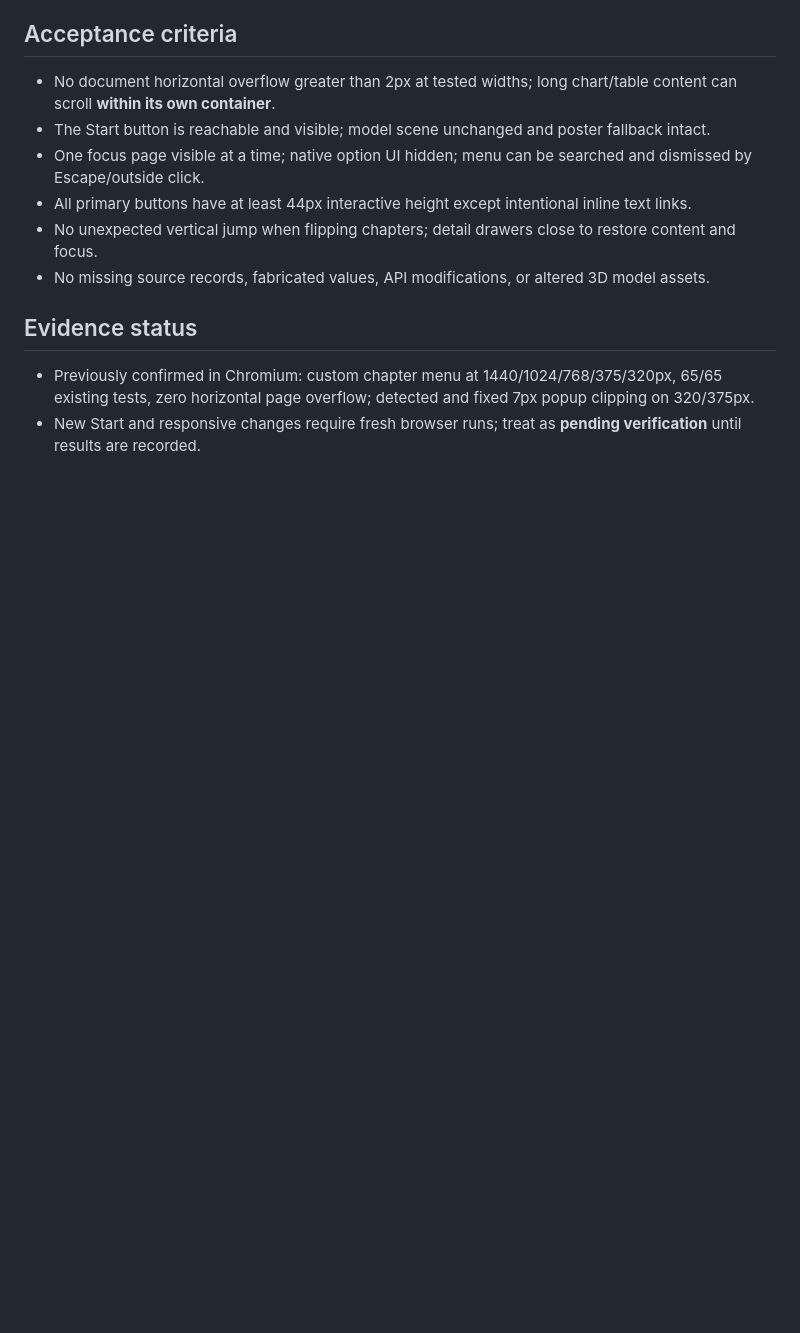
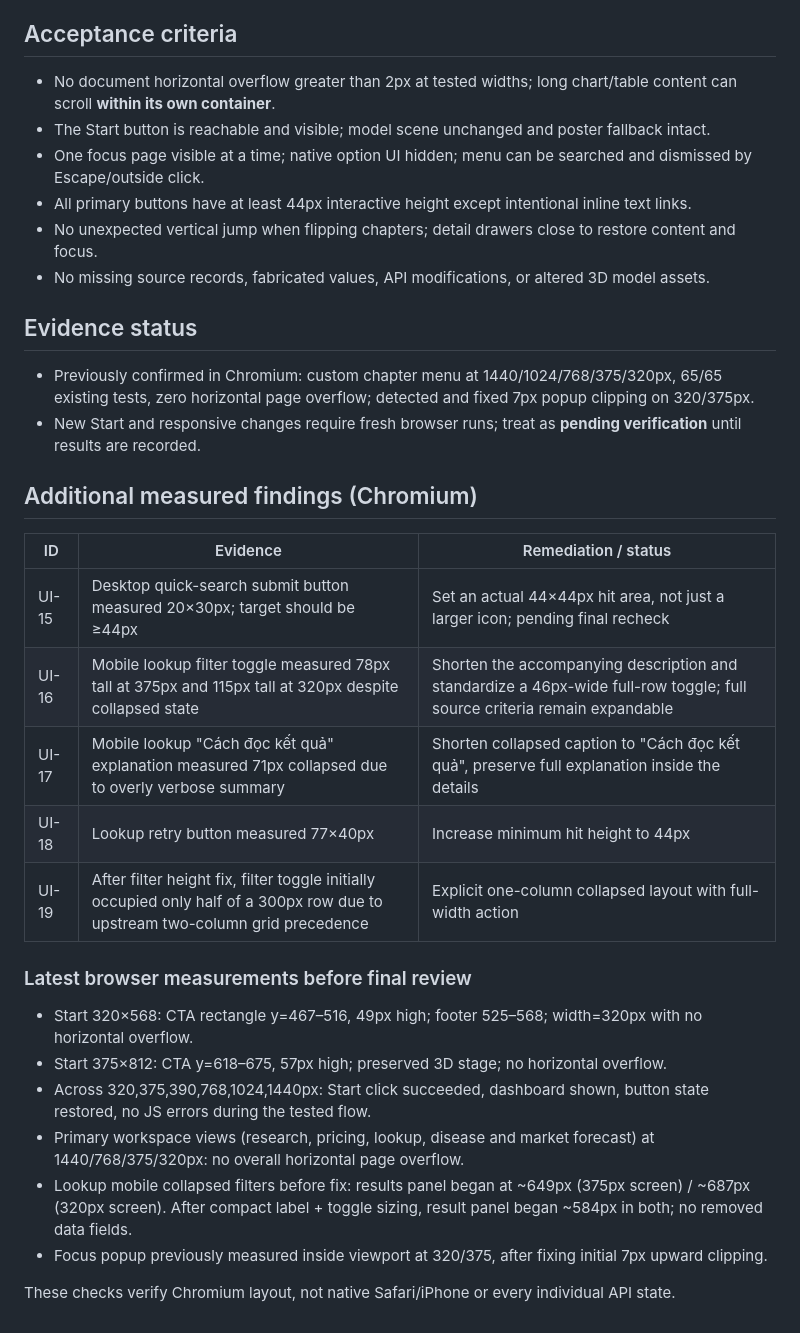
Before and after one commit to hungle2006/Pharmacy_app, a Markdown page: docs/ui-redesign/visual-element-audit-2026-11-15.md, the part around the change. Rendered like a GitHub page; blank space fills up the shorter version.

Commit message:
docs(qa): record measured touch-target and lookup spacing defects with before/after evidence

```diff
--- a/docs/ui-redesign/visual-element-audit-2026-11-15.md
+++ b/docs/ui-redesign/visual-element-audit-2026-11-15.md
@@ -38,3 +38,24 @@ Ngày rà soát: 15/11/2026. Scope: Start, workspace header, chapter selector, s
 ## Evidence status
 - Previously confirmed in Chromium: custom chapter menu at 1440/1024/768/375/320px, 65/65 existing tests, zero horizontal page overflow; detected and fixed 7px popup clipping on 320/375px.
 - New Start and responsive changes require fresh browser runs; treat as **pending verification** until results are recorded.
+
+
+## Additional measured findings (Chromium)
+
+| ID | Evidence | Remediation / status |
+| --- | --- | --- |
+| UI-15 | Desktop quick-search submit button measured 20×30px; target should be ≥44px | Set an actual 44×44px hit area, not just a larger icon; pending final recheck |
+| UI-16 | Mobile lookup filter toggle measured 78px tall at 375px and 115px tall at 320px despite collapsed state | Shorten the accompanying description and standardize a 46px-wide full-row toggle; full source criteria remain expandable |
+| UI-17 | Mobile lookup "Cách đọc kết quả" explanation measured 71px collapsed due to overly verbose summary | Shorten collapsed caption to "Cách đọc kết quả", preserve full explanation inside the details |
+| UI-18 | Lookup retry button measured 77×40px | Increase minimum hit height to 44px |
+| UI-19 | After filter height fix, filter toggle initially occupied only half of a 300px row due to upstream two-column grid precedence | Explicit one-column collapsed layout with full-width action |
+
+### Latest browser measurements before final review
+- Start 320×568: CTA rectangle y=467–516, 49px high; footer 525–568; width=320px with no horizontal overflow.
+- Start 375×812: CTA y=618–675, 57px high; preserved 3D stage; no horizontal overflow.
+- Across 320,375,390,768,1024,1440px: Start click succeeded, dashboard shown, button state restored, no JS errors during the tested flow.
+- Primary workspace views (research, pricing, lookup, disease and market forecast) at 1440/768/375/320px: no overall horizontal page overflow.
+- Lookup mobile collapsed filters before fix: results panel began at ~649px (375px screen) / ~687px (320px screen). After compact label + toggle sizing, result panel began ~584px in both; no removed data fields.
+- Focus popup previously measured inside viewport at 320/375, after fixing initial 7px upward clipping.
+
+These checks verify Chromium layout, not native Safari/iPhone or every individual API state.
```
